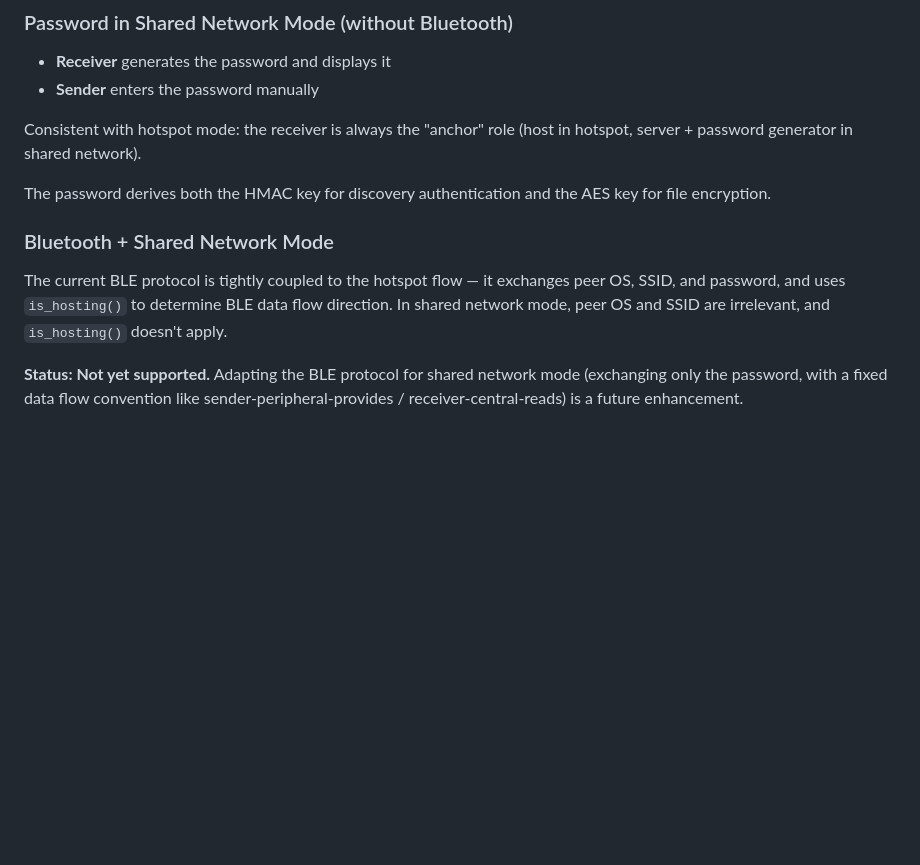
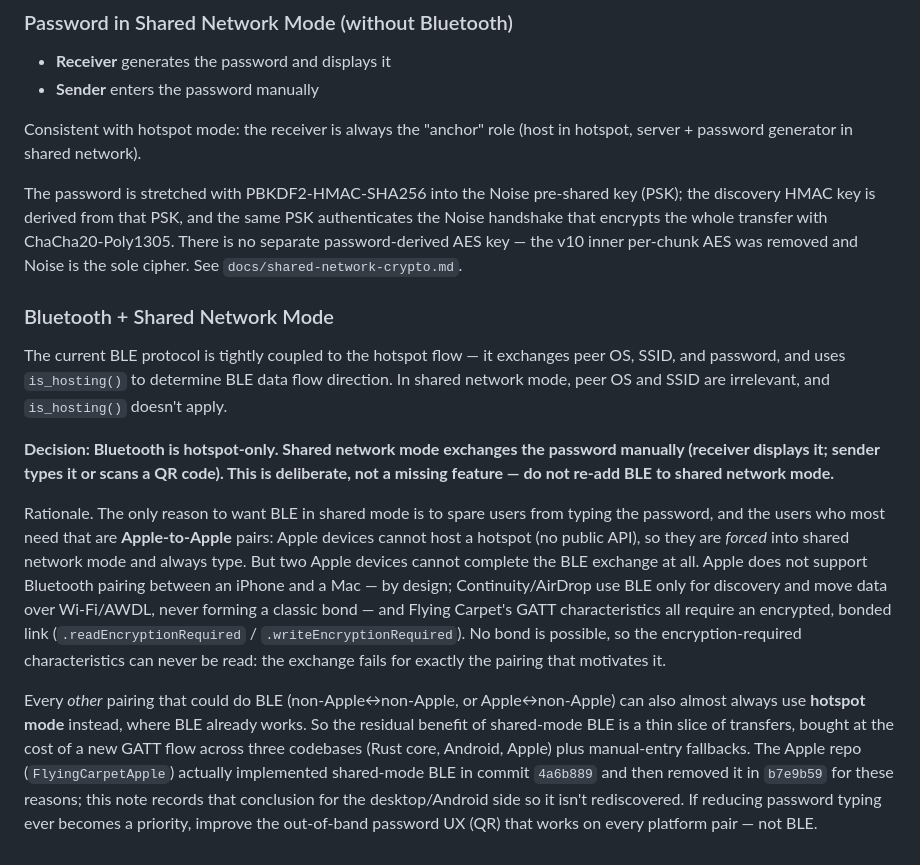
Before and after one commit to spieglt/FlyingCarpet, a Markdown page: ARCHITECTURE.md, the part around the change. Drawn GitHub-style; blank space fills up the shorter version.

```diff
--- a/ARCHITECTURE.md
+++ b/ARCHITECTURE.md
@@ -171,10 +171,14 @@ This is consistent with same-platform hotspot mode, where the receiver always ho
 
 Consistent with hotspot mode: the receiver is always the "anchor" role (host in hotspot, server + password generator in shared network).
 
-The password derives both the HMAC key for discovery authentication and the AES key for file encryption.
+The password is stretched with PBKDF2-HMAC-SHA256 into the Noise pre-shared key (PSK); the discovery HMAC key is derived from that PSK, and the same PSK authenticates the Noise handshake that encrypts the whole transfer with ChaCha20-Poly1305. There is no separate password-derived AES key — the v10 inner per-chunk AES was removed and Noise is the sole cipher. See `docs/shared-network-crypto.md`.
 
 ### Bluetooth + Shared Network Mode
 
 The current BLE protocol is tightly coupled to the hotspot flow — it exchanges peer OS, SSID, and password, and uses `is_hosting()` to determine BLE data flow direction. In shared network mode, peer OS and SSID are irrelevant, and `is_hosting()` doesn't apply.
 
-**Status: Not yet supported.** Adapting the BLE protocol for shared network mode (exchanging only the password, with a fixed data flow convention like sender-peripheral-provides / receiver-central-reads) is a future enhancement.
+**Decision: Bluetooth is hotspot-only. Shared network mode exchanges the password manually (receiver displays it; sender types it or scans a QR code). This is deliberate, not a missing feature — do not re-add BLE to shared network mode.**
+
+Rationale. The only reason to want BLE in shared mode is to spare users from typing the password, and the users who most need that are **Apple-to-Apple** pairs: Apple devices cannot host a hotspot (no public API), so they are *forced* into shared network mode and always type. But two Apple devices cannot complete the BLE exchange at all. Apple does not support Bluetooth pairing between an iPhone and a Mac — by design; Continuity/AirDrop use BLE only for discovery and move data over Wi-Fi/AWDL, never forming a classic bond — and Flying Carpet's GATT characteristics all require an encrypted, bonded link (`.readEncryptionRequired` / `.writeEncryptionRequired`). No bond is possible, so the encryption-required characteristics can never be read: the exchange fails for exactly the pairing that motivates it.
+
+Every *other* pairing that could do BLE (non-Apple↔non-Apple, or Apple↔non-Apple) can also almost always use **hotspot mode** instead, where BLE already works. So the residual benefit of shared-mode BLE is a thin slice of transfers, bought at the cost of a new GATT flow across three codebases (Rust core, Android, Apple) plus manual-entry fallbacks. The Apple repo (`FlyingCarpetApple`) actually implemented shared-mode BLE in commit `4a6b889` and then removed it in `b7e9b59` for these reasons; this note records that conclusion for the desktop/Android side so it isn't rediscovered. If reducing password typing ever becomes a priority, improve the out-of-band password UX (QR) that works on every platform pair — not BLE.
```
Also changed, not shown: CLAUDE.md (added, +46 -0 lines).
